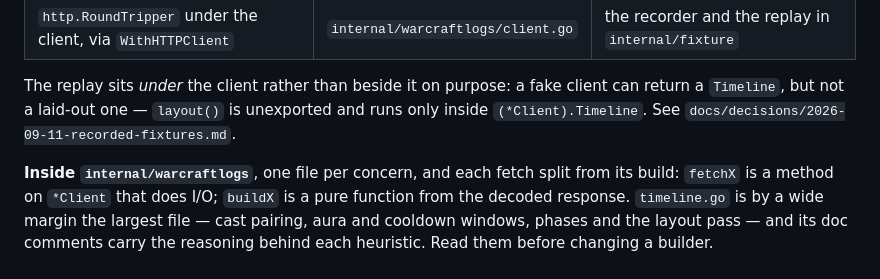
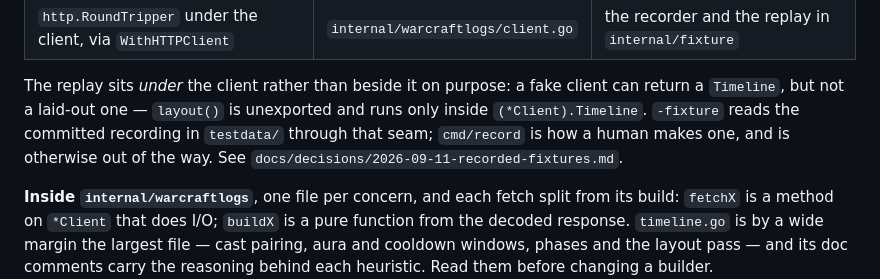
Before and after one commit to Gabriel2048/wow-insights, a Markdown page: ARCHITECTURE.md, the part around one of its changes. GitHub-like rendering.

```diff
--- a/ARCHITECTURE.md
+++ b/ARCHITECTURE.md
@@ -78,7 +76,9 @@ flowchart TB
 
 The replay sits *under* the client rather than beside it on purpose: a fake client can
 return a `Timeline`, but not a laid-out one — `layout()` is unexported and runs only
-inside `(*Client).Timeline`. See `docs/decisions/2026-09-11-recorded-fixtures.md`.
+inside `(*Client).Timeline`. `-fixture` reads the committed recording in `testdata/`
+through that seam; `cmd/record` is how a human makes one, and is otherwise out of the
+way. See `docs/decisions/2026-09-11-recorded-fixtures.md`.
 
 **Inside `internal/warcraftlogs`**, one file per concern, and each fetch split from its
 build: `fetchX` is a method on `*Client` that does I/O; `buildX` is a pure function from
```
Also changed, not shown: other parts of ARCHITECTURE.md (+4 -6 lines).
